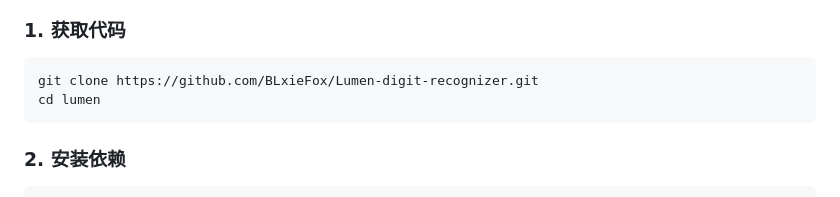
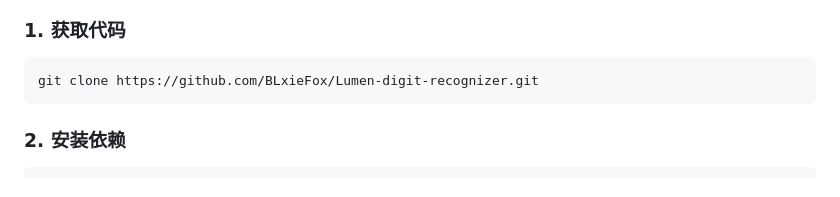
Before and after one commit to BLxieFox/Lumen-digit-recognizer, a Markdown page: README.md, the part around the change. Drawn GitHub-style.

Commit message:
Remove 'cd lumen' from README instructions
Remove unnecessary command to change directory.

````diff
--- a/README.md
+++ b/README.md
@@ -108,7 +108,6 @@ lumen/
 
 ```bash
 git clone https://github.com/BLxieFox/Lumen-digit-recognizer.git
-cd lumen
 ```
 
 ### 2. 安装依赖
````
